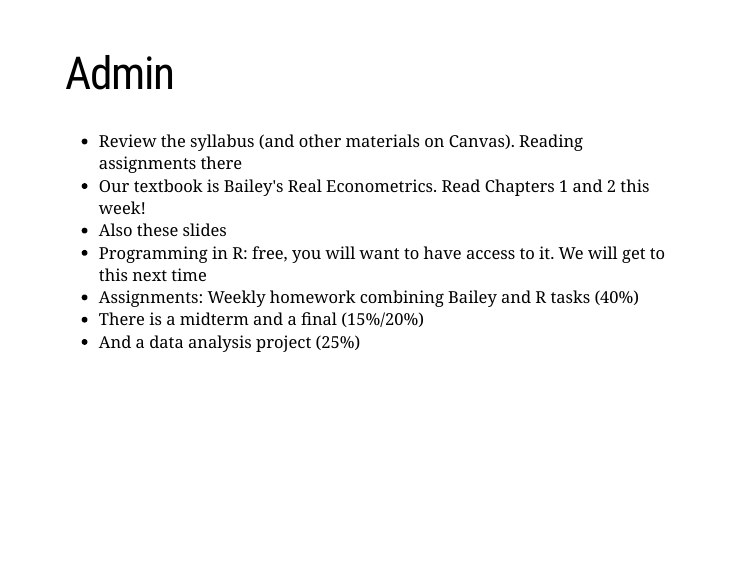
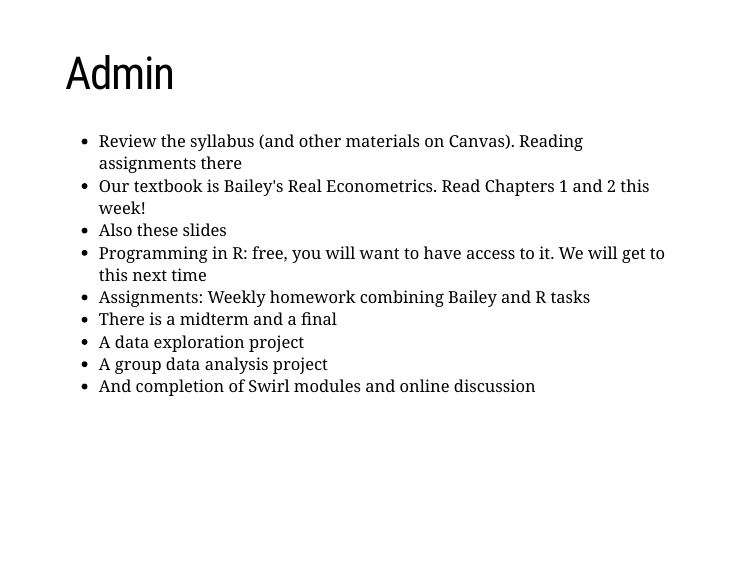
Before and after one commit to NickCH-K/EconometricsSlides, an R Markdown document (Week_01/Week_01_Slides_1_What_is_Econometrics.Rmd): page 6 of 34. Rendered offline with R 4.5, knitr and Pandoc, with nearby package versions; the slides are laid out offline by our stand-in for remark.js, each with all of its steps uncovered, in fonts that may differ from those the slides ask for, and without slide numbers, shadows or browser add-ons; some code elsewhere in the file could not run offline; a font, style sheet, LaTeX package, included part or bibliography that could not be used is replaced or left out.

Commit message:
Update week 1

```diff
--- a/Week_01/Week_01_Slides_1_What_is_Econometrics.Rmd
+++ b/Week_01/Week_01_Slides_1_What_is_Econometrics.Rmd
@@ -82,9 +82,11 @@ theme_metro_regtitle <- function(x) {
 - Our textbook is Bailey's Real Econometrics. Read Chapters 1 and 2 this week!
 - Also these slides
 - Programming in R: free, you will want to have access to it. We will get to this next time
-- Assignments: Weekly homework combining Bailey and R tasks (40%)
-- There is a midterm and a final (15%/20%)
-- And a data analysis project (25%)
+- Assignments: Weekly homework combining Bailey and R tasks
+- There is a midterm and a final
+- A data exploration project
+- A group data analysis project
+- And completion of Swirl modules and online discussion
 
 ---
 
```
